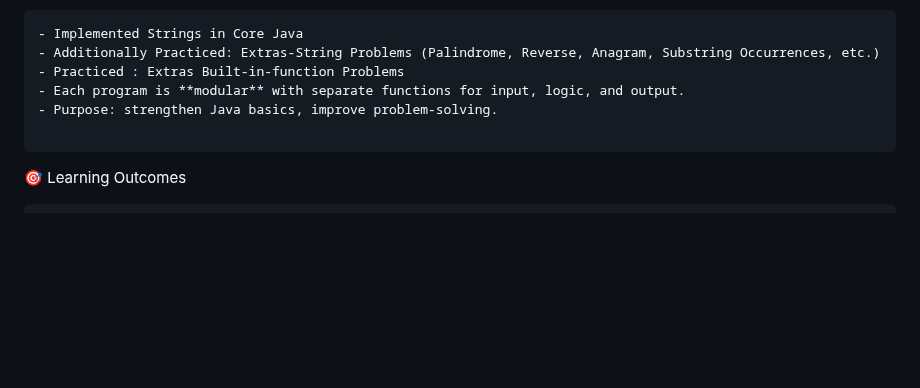
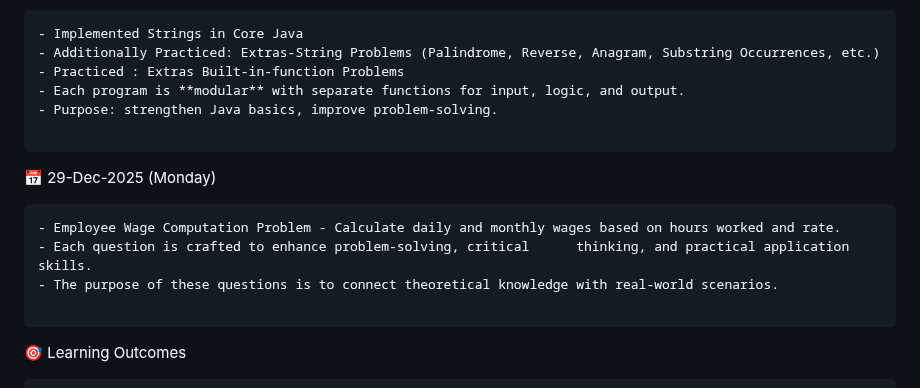
Before and after one commit to shyam8439438655/BridgeLabz-Training, a Markdown page: README.md, the part around the change. GitHub-like rendering; blank space fills up the shorter version.

Commit message:
[Shyam Parashar] Updated Readmi file

````diff
--- a/README.md
+++ b/README.md
@@ -137,6 +137,15 @@ Currently, all foundational Core Java work resides in the *core-java-practice* b
 ```
 
 
+📅 29-Dec-2025 (Monday)
+
+```
+- Employee Wage Computation Problem - Calculate daily and monthly wages based on hours worked and rate.
+- Each question is crafted to enhance problem-solving, critical      thinking, and practical application skills.
+- The purpose of these questions is to connect theoretical knowledge with real-world scenarios.
+
+```
+
 🎯 Learning Outcomes
 
 ```
````
